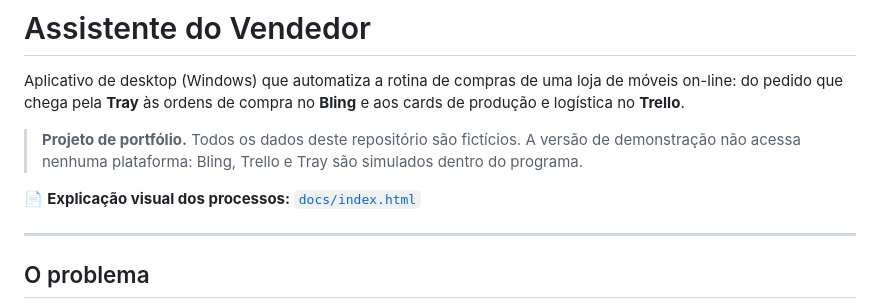
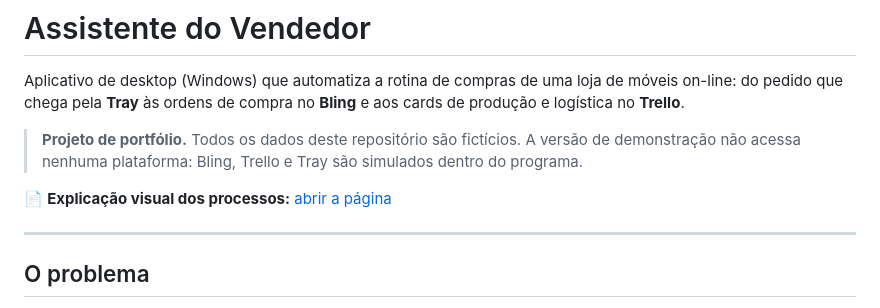
Before and after one commit to Nagurnhak/assistente_do_vendedor, a Markdown page: README.md, the part around the change. GitHub-like rendering.

Commit message:
Atualização de Link para verificação do HTML

```diff
--- a/README.md
+++ b/README.md
@@ -6,7 +6,7 @@ do pedido que chega pela **Tray** às ordens de compra no **Bling** e aos cards
 > **Projeto de portfólio.** Todos os dados deste repositório são fictícios. A versão de demonstração
 > não acessa nenhuma plataforma: Bling, Trello e Tray são simulados dentro do programa.
 
-📄 **Explicação visual dos processos:** [`docs/index.html`](docs/index.html)
+📄 **Explicação visual dos processos:** [abrir a página](https://nagurnhak.github.io/assistente_do_vendedor/)
 
 ---
 
```
